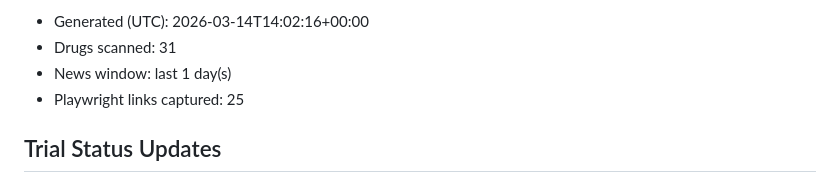
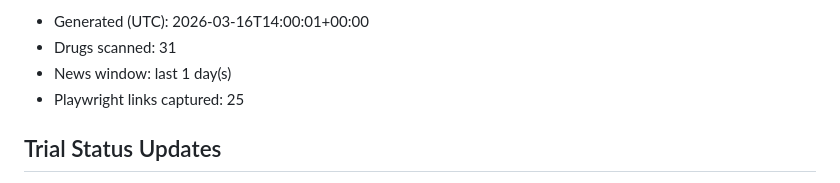
Before and after one commit to rubioisabel134-ai/ACS-dashboard, a Markdown page: docs/automation/ci-daily-latest.md, the part around one of its changes. Rendered like a GitHub page.

Commit message:
ACS daily CI automation: 2026-03-16

```diff
--- a/docs/automation/ci-daily-latest.md
+++ b/docs/automation/ci-daily-latest.md
@@ -2,5 +2,5 @@
 
-- Generated (UTC): 2026-03-14T14:02:16+00:00
+- Generated (UTC): 2026-03-16T14:00:01+00:00
 - Drugs scanned: 31
 - News window: last 1 day(s)
 - Playwright links captured: 25
```
Also changed, not shown: other parts of docs/automation/ci-daily-latest.md (+1 -3 lines).
